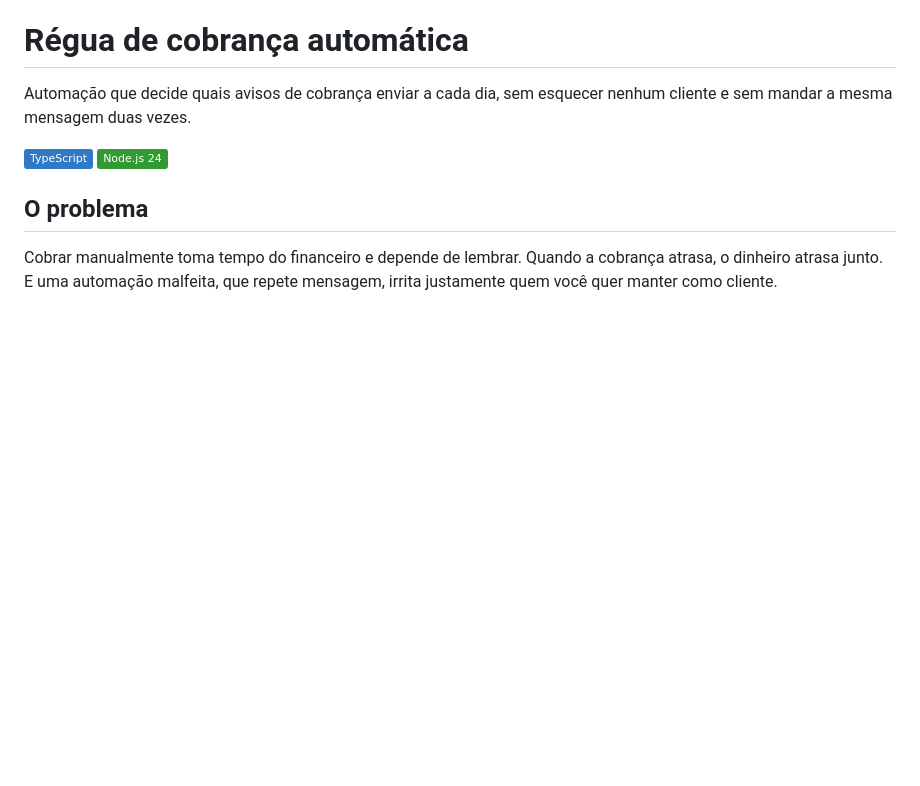
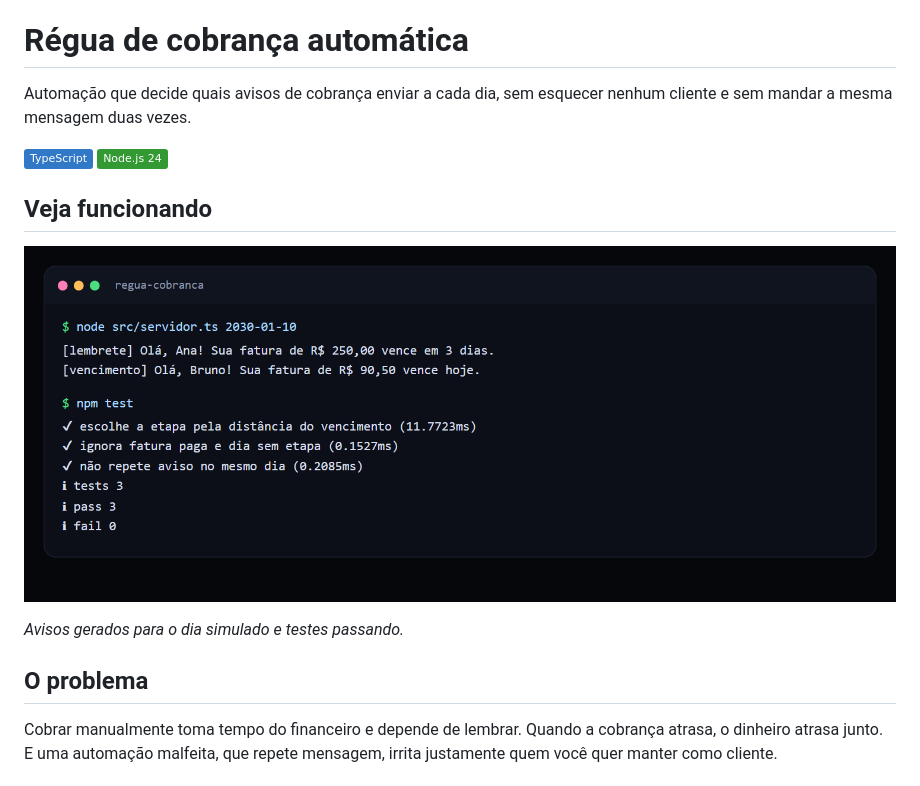
Before and after one commit to luizrenatodc/regua-cobranca, a Markdown page: README.md, the part around the change. Drawn GitHub-style; pictures changed too: docs/avisos.png (added); badges without logos; blank space fills up the shorter version.

Commit message:
README com imagens do projeto em funcionamento

```diff
--- a/README.md
+++ b/README.md
@@ -3,6 +3,12 @@
 Automação que decide quais avisos de cobrança enviar a cada dia, sem esquecer nenhum cliente e sem mandar a mesma mensagem duas vezes.
 
 ![TypeScript](https://img.shields.io/badge/TypeScript-3178C6?logo=typescript&logoColor=white) ![Node.js](https://img.shields.io/badge/Node.js_24-339933?logo=nodedotjs&logoColor=white)
+
+## Veja funcionando
+
+![Avisos gerados para o dia simulado e testes passando.](docs/avisos.png)
+
+*Avisos gerados para o dia simulado e testes passando.*
 
 ## O problema
 
```
